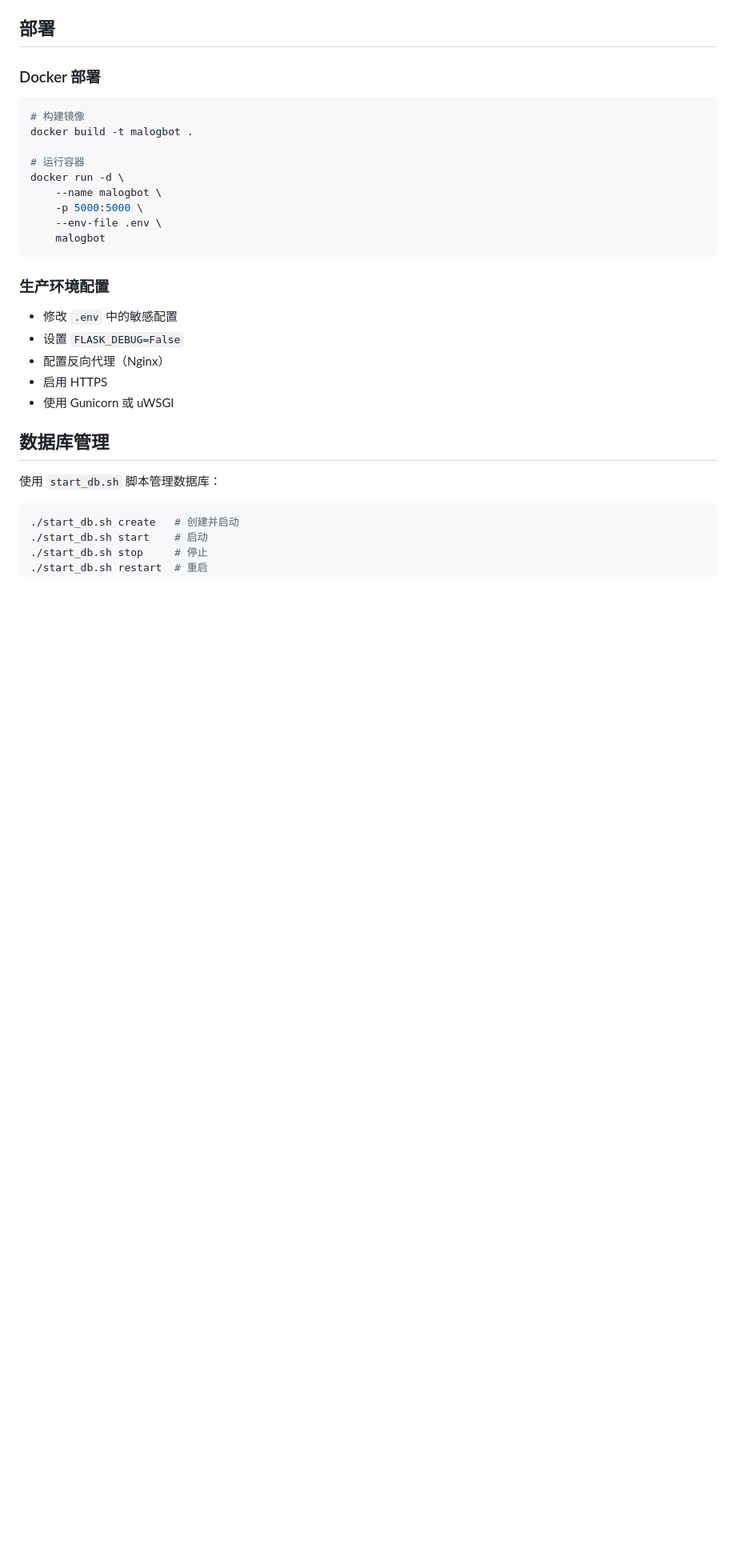
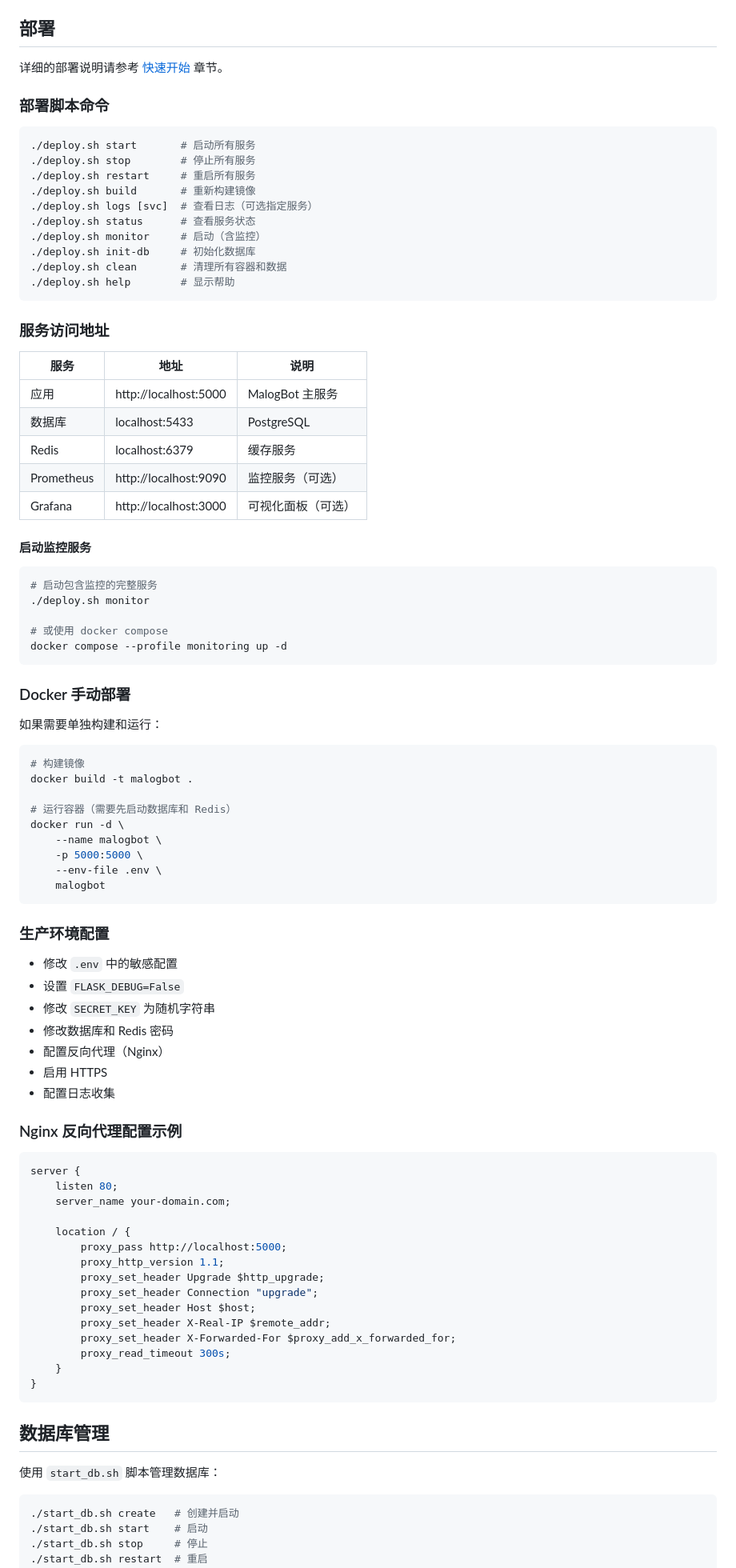
Before and after one commit to hxxxi-malog/MalogBot, a Markdown page: README.md, the part around one of its changes. Shown at 80% size. GitHub-like rendering; blank space fills up the shorter version.

````diff
--- a/README.md
+++ b/README.md
@@ -435,13 +578,52 @@ MEMORY_RELEVANCE_THRESHOLD=0.65
 
 ## 部署
 
-### Docker 部署
+详细的部署说明请参考 [快速开始](#快速开始) 章节。
+
+### 部署脚本命令
+
+```bash
+./deploy.sh start       # 启动所有服务
+./deploy.sh stop        # 停止所有服务
+./deploy.sh restart     # 重启所有服务
+./deploy.sh build       # 重新构建镜像
+./deploy.sh logs [svc]  # 查看日志（可选指定服务）
+./deploy.sh status      # 查看服务状态
+./deploy.sh monitor     # 启动（含监控）
+./deploy.sh init-db     # 初始化数据库
+./deploy.sh clean       # 清理所有容器和数据
+./deploy.sh help        # 显示帮助
+```
+
+### 服务访问地址
+
+| 服务 | 地址 | 说明 |
+|------|------|------|
+| 应用 | http://localhost:5000 | MalogBot 主服务 |
+| 数据库 | localhost:5433 | PostgreSQL |
+| Redis | localhost:6379 | 缓存服务 |
+| Prometheus | http://localhost:9090 | 监控服务（可选） |
+| Grafana | http://localhost:3000 | 可视化面板（可选） |
+
+#### 启动监控服务
+
+```bash
+# 启动包含监控的完整服务
+./deploy.sh monitor
+
+# 或使用 docker compose
+docker compose --profile monitoring up -d
+```
+
+### Docker 手动部署
+
+如果需要单独构建和运行：
 
 ```bash
 # 构建镜像
 docker build -t malogbot .
 
-# 运行容器
+# 运行容器（需要先启动数据库和 Redis）
 docker run -d \
     --name malogbot \
     -p 5000:5000 \
@@ -453,9 +635,31 @@ docker run -d \
 
 - 修改 `.env` 中的敏感配置
 - 设置 `FLASK_DEBUG=False`
+- 修改 `SECRET_KEY` 为随机字符串
+- 修改数据库和 Redis 密码
 - 配置反向代理（Nginx）
 - 启用 HTTPS
-- 使用 Gunicorn 或 uWSGI
+- 配置日志收集
+
+### Nginx 反向代理配置示例
+
+```nginx
+server {
+    listen 80;
+    server_name your-domain.com;
+
+    location / {
+        proxy_pass http://localhost:5000;
+        proxy_http_version 1.1;
+        proxy_set_header Upgrade $http_upgrade;
+        proxy_set_header Connection "upgrade";
+        proxy_set_header Host $host;
+        proxy_set_header X-Real-IP $remote_addr;
+        proxy_set_header X-Forwarded-For $proxy_add_x_forwarded_for;
+        proxy_read_timeout 300s;
+    }
+}
+```
 
 ## 数据库管理
 
````
Also changed, not shown: other parts of README.md (+321 -171 lines), assert/AgentTeam.png (added), assert/Agent知识演化架构.jpg (added), assert/BootStrap架构图.jpg (added), assert/Grafana.png (added), assert/多Agent团队协作架构.jpg (added), assert/项目封面.jpg (added).
